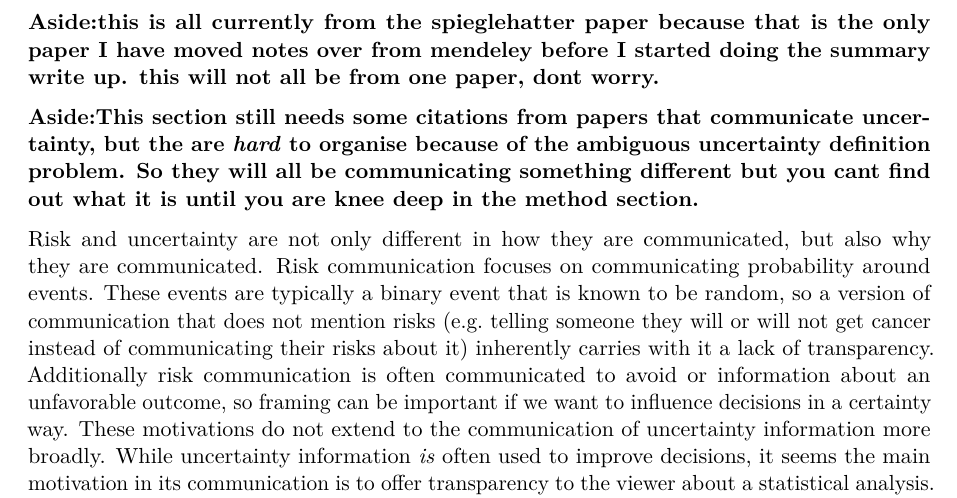
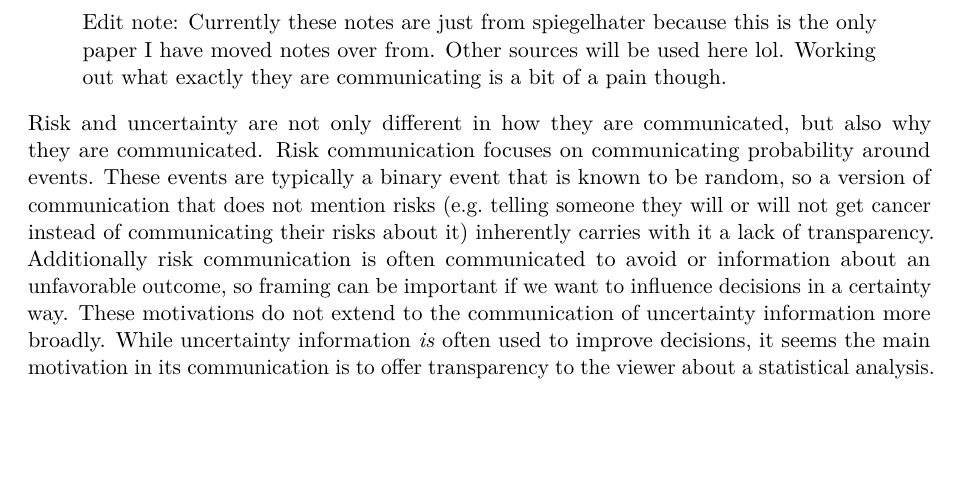
Before and after one commit to harriet-mason/ARSA-UncertaintyLitReview, a Quarto document (paper.qmd): part of page 18 of 44, cut at the place of the change, the shorter picture padded with empty space. Rendered offline with R 4.5, knitr and Pandoc in place of Quarto, then LaTeX, with nearby package versions.

Commit message:
formatting changes to paper

```diff
--- a/paper.qmd
+++ b/paper.qmd
@@ -189,9 +189,7 @@ It would be impossible to discuss uncertainty visualisation without mentioning t
 
 Most research into general uncertainty communication seems to focus specifically on how we communicate risks. Risk and uncertainty are not perfect synonyms of one another. @Spiegelhalter2017 makes the distinction clear by specifying *risk* as *a precise random event* (such as a coin flip) while *uncertainty* (also sometimes referred to as abiguity) is imprecision (such as the estimated probability associated with a coin that might be biased). For this reason, risk is often seen as a specific case of uncertainty and that well defined sub area has a lot of detailled research. Some markers of probability that have common uses, probabilities such as 0 (impossible), 0.5 (a fair coin flip), 1 (certain) are easy for people to have an internal sense of *hullman paper*. It is incredibly hard to communicate small risks, because people cannot differentiate between 1/100 an 1/1000, and communicating low probability but high impact risks are particularly challenging [@Spiegelhalter2017]. This issue can be somewhat alleviated by communicating the likelihood of an event in relation to another event on a similar scale (such as being struck by lightning) [@Spiegelhalter2017]. The framing of how we communicate risks matters due to the affect heuristic, so there will be a difference in peoples behaviours if, for example, you tell people they have a 90% chance of survival vs a 10% chance of death, and when expressing a frequency, a larger numerator communicates a larger risk [@Spiegelhalter2017]. The reference class of a particular risk should be explicitly stated to avoid confusion, for example if we are communicating the chance of rain, the time period over which we are expecting this chance of rain (i.e. 50% chance today or this week) needs to be specified [@Spiegelhalter2017]. The problem with a risk focus is that it is only a small piece of the uncertainty pie, and very few of these findings can be reasonably assumed to go beyond risk communication. Even less can be assumed to translate to uncertainty visualisation.
 
-**Aside:this is all currently from the spieglehatter paper because that is the only paper I have moved notes over from mendeley before I started doing the summary write up. this will not all be from one paper, dont worry.**
-
-**Aside:This section still needs some citations from papers that communicate uncertainty, but the are *hard* to organise because of the ambiguous uncertainty definition problem. So they will all be communicating something different but you cant find out what it is until you are knee deep in the method section.**
+> Edit note: Currently these notes are just from spiegelhater because this is the only paper I have moved notes over from. Other sources will be used here lol. Working out what exactly they are communicating is a bit of a pain though.
 
 Risk and uncertainty are not only different in how they are communicated, but also why they are communicated. Risk communication focuses on communicating probability around events. These events are typically a binary event that is known to be random, so a version of communication that does not mention risks (e.g. telling someone they will or will not get cancer instead of communicating their risks about it) inherently carries with it a lack of transparency. Additionally risk communication is often communicated to avoid or information about an unfavorable outcome, so framing can be important if we want to influence decisions in a certainty way. These motivations do not extend to the communication of uncertainty information more broadly. While uncertainty information *is* often used to improve decisions, it seems the main motivation in its communication is to offer transparency to the viewer about a statistical analysis. That is, it acts as a form of statistical "hedging" for signals found in an analysis. Interviews with experts in statistic back up this primary motivation, as ignoring uncertainty information of often expressed as being similar to fraud or lying and the goal of "improving decisions" is only seen as a secondary outcome of an appropriately hedged signal [@Hullman2020a; @Manski2020]. This concept of uncertainty means that the work on communicating risk does not cover the field of uncertainty communication as a whole. It covers the specific case where the signal itself *is* uncertain, but this work does not naturally extend to the goal of hedging a signal (i.e. when we want to communicate uncertainty as noise).
 
```
Also changed, not shown: paper.qmd (1 more changed lines), 1 other file.
